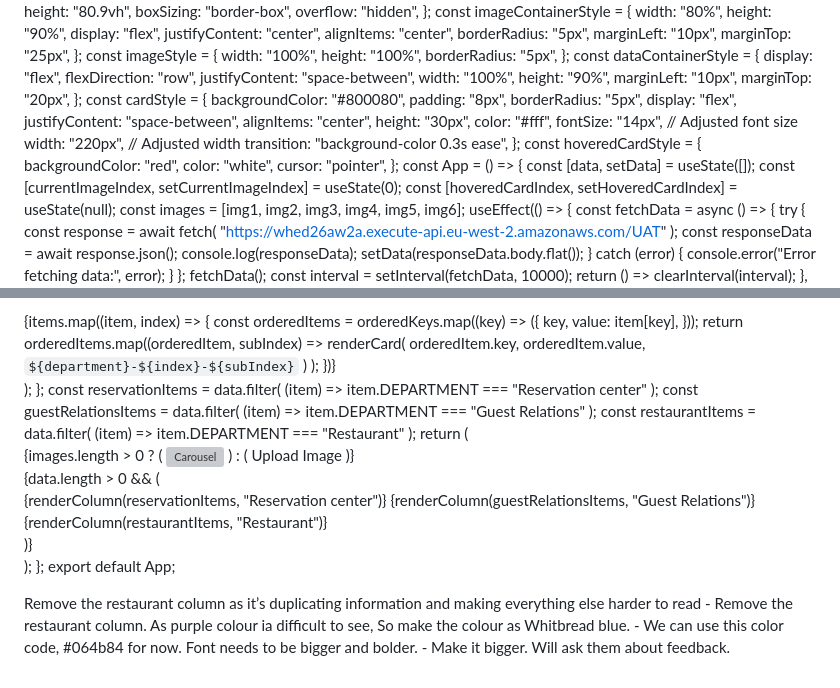
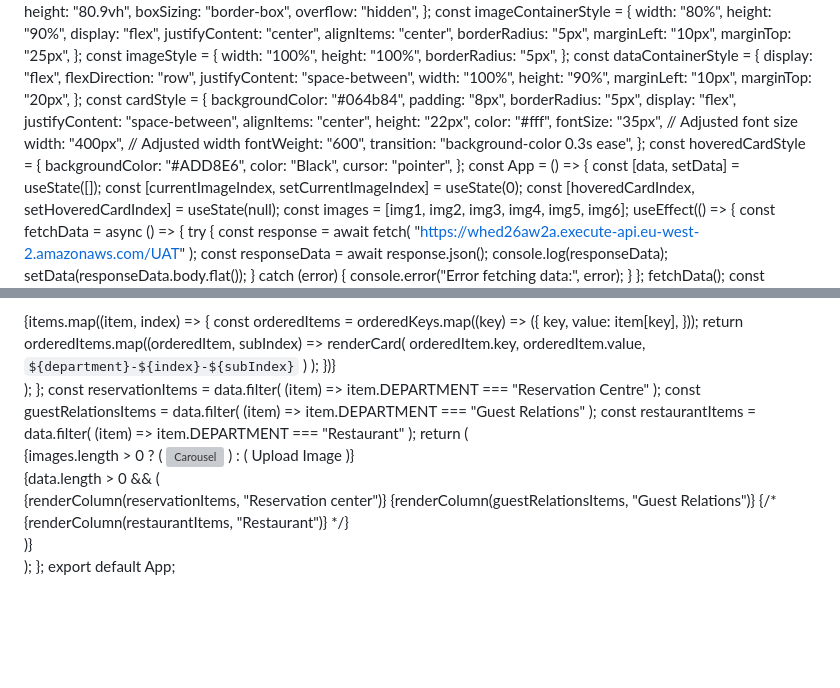
Before and after one commit to Seshtholeti/IPL-TEAMS, a Markdown page: README.md, 2 parts joined by grey strips. GitHub-like rendering; blank space fills up the shorter version; grey boxes are pictures that could not be loaded.

```diff
--- a/README.md
+++ b/README.md
@@ -51,21 +51,22 @@ const dataContainerStyle = {
   marginTop: "20px",
 };
 const cardStyle = {
-  backgroundColor: "#800080",
+  backgroundColor: "#064b84",
   padding: "8px",
   borderRadius: "5px",
   display: "flex",
   justifyContent: "space-between",
   alignItems: "center",
-  height: "30px",
+  height: "22px",
   color: "#fff",
-  fontSize: "14px", // Adjusted font size
-  width: "220px", // Adjusted width
+  fontSize: "35px", // Adjusted font size
+  width: "400px", // Adjusted width
+  fontWeight: "600",
   transition: "background-color 0.3s ease",
 };
 const hoveredCardStyle = {
-  backgroundColor: "red",
-  color: "white",
+  backgroundColor: "#ADD8E6",
+  color: "Black",
   cursor: "pointer",
 };
 const App = () => {
@@ -148,7 +149,7 @@ const App = () => {
     );
   };
   const reservationItems = data.filter(
-    (item) => item.DEPARTMENT === "Reservation center"
+    (item) => item.DEPARTMENT === "Reservation Centre"
   );
   const guestRelationsItems = data.filter(
     (item) => item.DEPARTMENT === "Guest Relations"
@@ -173,16 +174,10 @@ const App = () => {
         <div style={dataContainerStyle}>
           {renderColumn(reservationItems, "Reservation center")}
           {renderColumn(guestRelationsItems, "Guest Relations")}
-          {renderColumn(restaurantItems, "Restaurant")}
+          {/* {renderColumn(restaurantItems, "Restaurant")} */}
         </div>
       )}
     </div>
   );
 };
 export default App;
-
-
-
-Remove the restaurant column as it’s duplicating information and making everything else harder to read - Remove the restaurant column.
-As purple colour ia difficult to see, So make the colour as Whitbread blue. -  We can use this color code, #064b84 for now.
-Font needs to be bigger and bolder. - Make it bigger. Will ask them about feedback.
```
